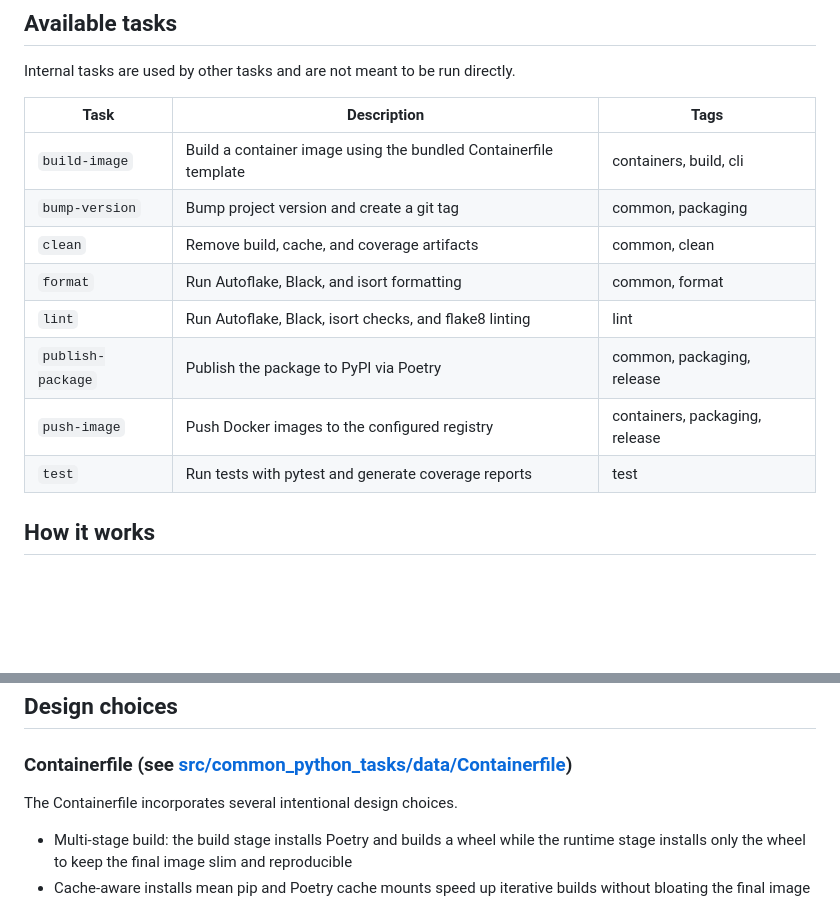
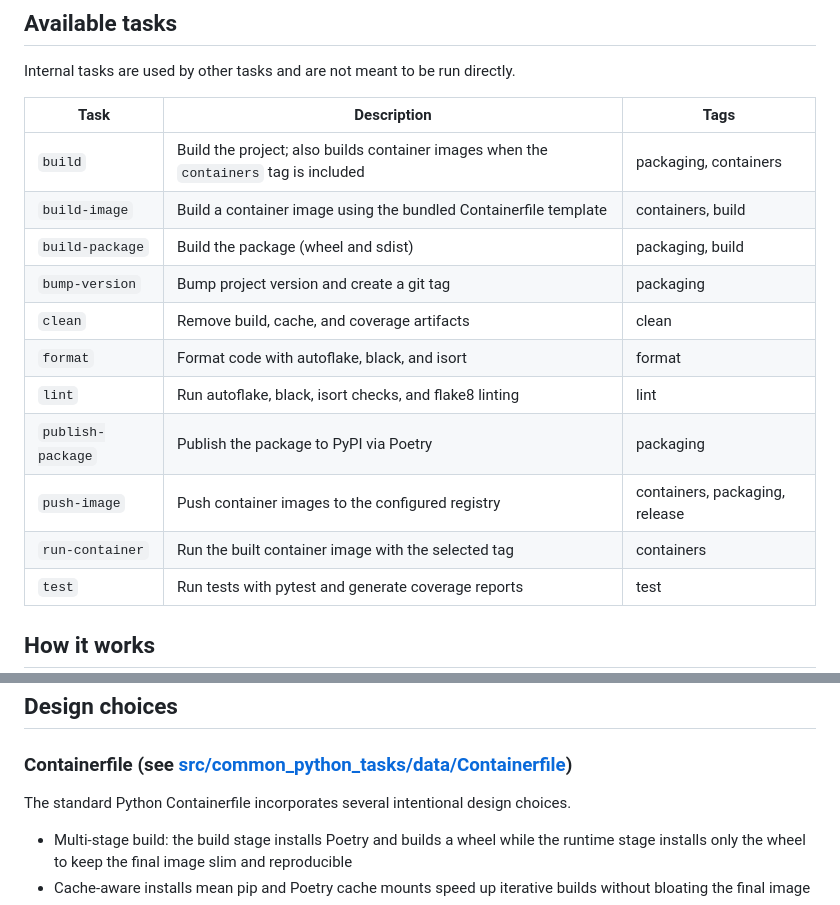
Before and after one commit to ci-sourcerer/common-python-tasks, a Markdown page: README.md, 2 parts joined by grey strips. Drawn GitHub-style; blank space fills up the shorter version.

```diff
--- a/README.md
+++ b/README.md
@@ -56,13 +56,16 @@ Internal tasks are used by other tasks and are not meant to be run directly.
 
 | Task | Description | Tags |
 | - | - | - |
-| `build-image` | Build a container image using the bundled Containerfile template | containers, build, cli |
-| `bump-version` | Bump project version and create a git tag | common, packaging |
-| `clean` | Remove build, cache, and coverage artifacts | common, clean |
-| `format` | Run Autoflake, Black, and isort formatting | common, format |
-| `lint` | Run Autoflake, Black, isort checks, and flake8 linting | lint |
-| `publish-package` | Publish the package to PyPI via Poetry | common, packaging, release |
-| `push-image` | Push Docker images to the configured registry | containers, packaging, release |
+| `build` | Build the project; also builds container images when the `containers` tag is included | packaging, containers |
+| `build-image` | Build a container image using the bundled Containerfile template | containers, build |
+| `build-package` | Build the package (wheel and sdist) | packaging, build |
+| `bump-version` | Bump project version and create a git tag | packaging |
+| `clean` | Remove build, cache, and coverage artifacts | clean |
+| `format` | Format code with autoflake, black, and isort | format |
+| `lint` | Run autoflake, black, isort checks, and flake8 linting | lint |
+| `publish-package` | Publish the package to PyPI via Poetry | packaging |
+| `push-image` | Push container images to the configured registry | containers, packaging, release |
+| `run-container` | Run the built container image with the selected tag | containers |
 | `test` | Run tests with pytest and generate coverage reports | test |
 
 ## How it works
@@ -242,7 +245,7 @@ Make sure your `pyproject.toml` contains the following.
 
 ### Containerfile (see [src/common_python_tasks/data/Containerfile](src/common_python_tasks/data/Containerfile))
 
-The Containerfile incorporates several intentional design choices.
+The standard Python Containerfile incorporates several intentional design choices.
 
 - Multi-stage build: the build stage installs Poetry and builds a wheel while the runtime stage installs only the wheel to keep the final image slim and reproducible
 - Cache-aware installs mean pip and Poetry cache mounts speed up iterative builds without bloating the final image
```
